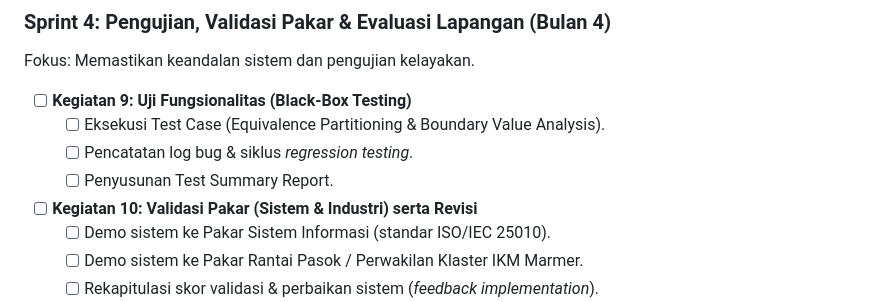
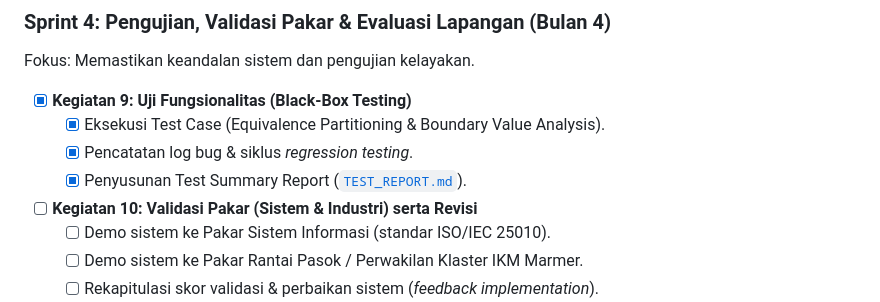
Before and after one commit to Vinxy-id/web-scm-marmer, a Markdown page: TASKS.md, the part around the change. Drawn GitHub-style.

Commit message:
docs(tasks): checklist activity 9

```diff
--- a/TASKS.md
+++ b/TASKS.md
@@ -84,10 +84,10 @@ Fokus: Coding modul inti aplikasi web dan deployment server.
 ### Sprint 4: Pengujian, Validasi Pakar & Evaluasi Lapangan (Bulan 4)
 Fokus: Memastikan keandalan sistem dan pengujian kelayakan.
 
-- [ ] **Kegiatan 9: Uji Fungsionalitas (Black-Box Testing)**
-  - [ ] Eksekusi Test Case (Equivalence Partitioning & Boundary Value Analysis).
-  - [ ] Pencatatan log bug & siklus *regression testing*.
-  - [ ] Penyusunan Test Summary Report.
+- [x] **Kegiatan 9: Uji Fungsionalitas (Black-Box Testing)**
+  - [x] Eksekusi Test Case (Equivalence Partitioning & Boundary Value Analysis).
+  - [x] Pencatatan log bug & siklus *regression testing*.
+  - [x] Penyusunan Test Summary Report ([`TEST_REPORT.md`](./TEST_REPORT.md)).
 - [ ] **Kegiatan 10: Validasi Pakar (Sistem & Industri) serta Revisi**
   - [ ] Demo sistem ke Pakar Sistem Informasi (standar ISO/IEC 25010).
   - [ ] Demo sistem ke Pakar Rantai Pasok / Perwakilan Klaster IKM Marmer.
```
